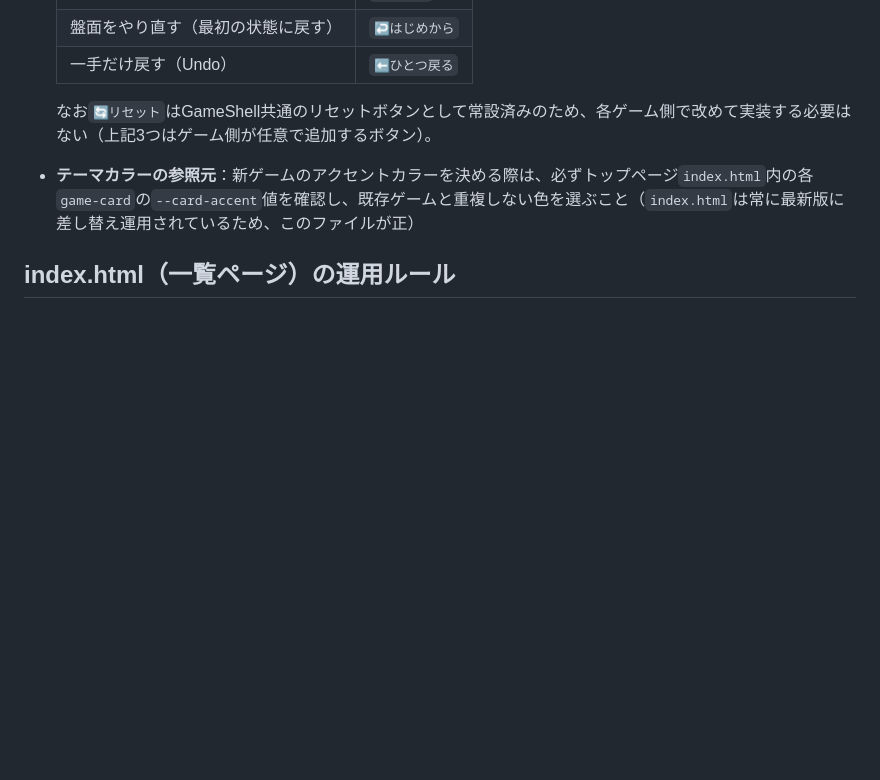
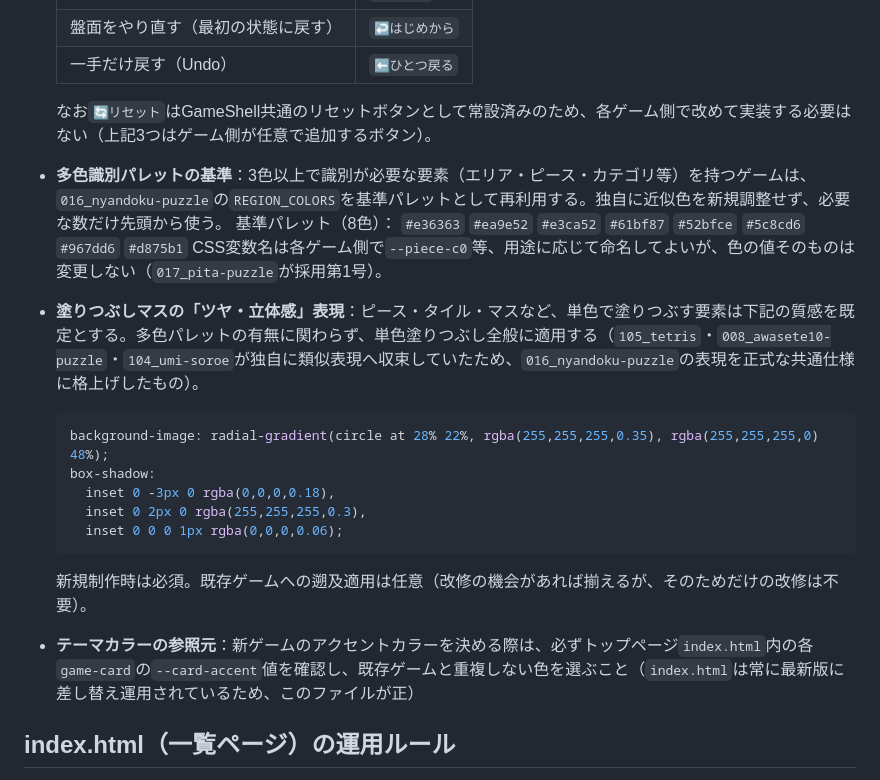
Before and after one commit to OPGKLab/opgk-lab-games, a Markdown page: Game Development Guide.md, the part around the change. Rendered like a GitHub page; blank space fills up the shorter version.

````diff
--- a/Game Development Guide.md
+++ b/Game Development Guide.md
@@ -97,6 +97,19 @@ opgk-lab-games/
   | 一手だけ戻す（Undo） | `⬅️ひとつ戻る` |
 
   なお`🔄️リセット`はGameShell共通のリセットボタンとして常設済みのため、各ゲーム側で改めて実装する必要はない（上記3つはゲーム側が任意で追加するボタン）。
+- **多色識別パレットの基準**：3色以上で識別が必要な要素（エリア・ピース・カテゴリ等）を持つゲームは、`016_nyandoku-puzzle`の`REGION_COLORS`を基準パレットとして再利用する。独自に近似色を新規調整せず、必要な数だけ先頭から使う。
+  基準パレット（8色）：
+  `#e36363` `#ea9e52` `#e3ca52` `#61bf87` `#52bfce` `#5c8cd6` `#967dd6` `#d875b1`
+  CSS変数名は各ゲーム側で`--piece-c0`等、用途に応じて命名してよいが、色の値そのものは変更しない（`017_pita-puzzle`が採用第1号）。
+- **塗りつぶしマスの「ツヤ・立体感」表現**：ピース・タイル・マスなど、単色で塗りつぶす要素は下記の質感を既定とする。多色パレットの有無に関わらず、単色塗りつぶし全般に適用する（`105_tetris`・`008_awasete10-puzzle`・`104_umi-soroe`が独自に類似表現へ収束していたため、`016_nyandoku-puzzle`の表現を正式な共通仕様に格上げしたもの）。
+  ```css
+  background-image: radial-gradient(circle at 28% 22%, rgba(255,255,255,0.35), rgba(255,255,255,0) 48%);
+  box-shadow:
+    inset 0 -3px 0 rgba(0,0,0,0.18),
+    inset 0 2px 0 rgba(255,255,255,0.3),
+    inset 0 0 0 1px rgba(0,0,0,0.06);
+  ```
+  新規制作時は必須。既存ゲームへの遡及適用は任意（改修の機会があれば揃えるが、そのためだけの改修は不要）。
 - **テーマカラーの参照元**：新ゲームのアクセントカラーを決める際は、必ずトップページ`index.html`内の各`game-card`の`--card-accent`値を確認し、既存ゲームと重複しない色を選ぶこと（`index.html`は常に最新版に差し替え運用されているため、このファイルが正）
 
 ## index.html（一覧ページ）の運用ルール
````
